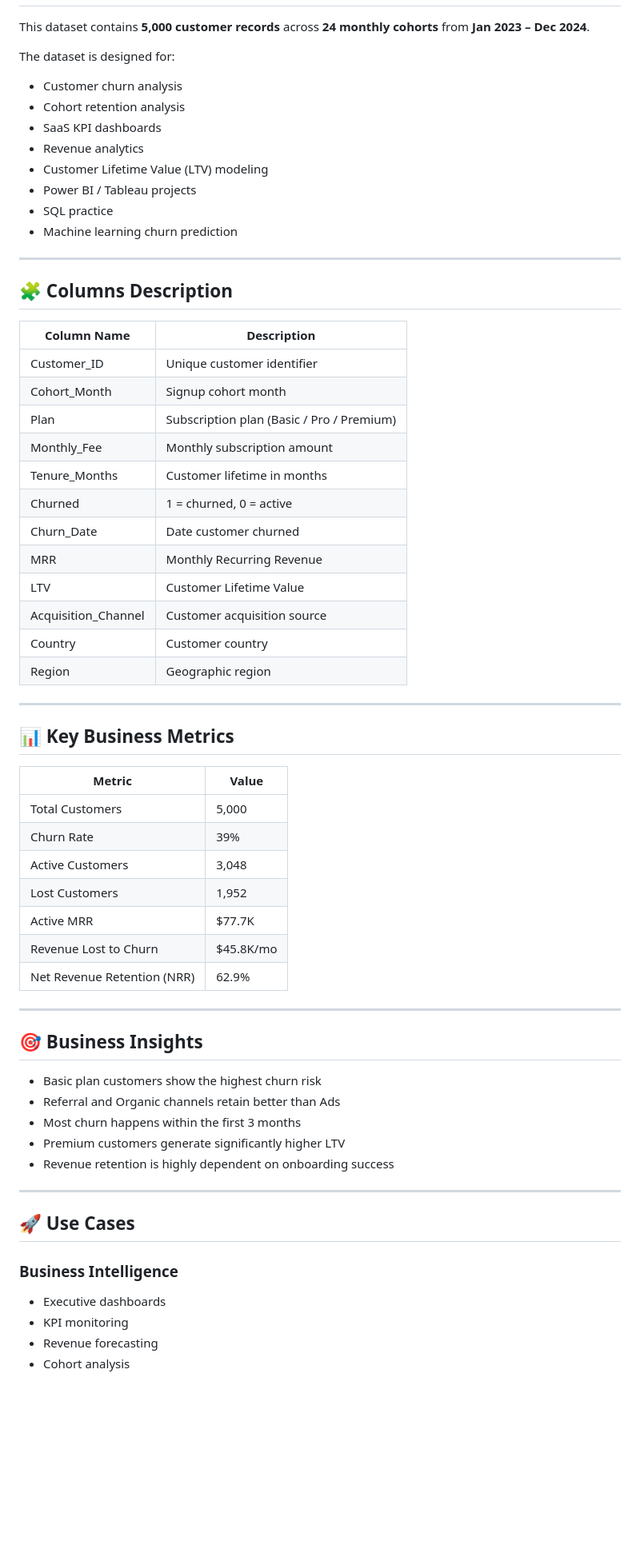
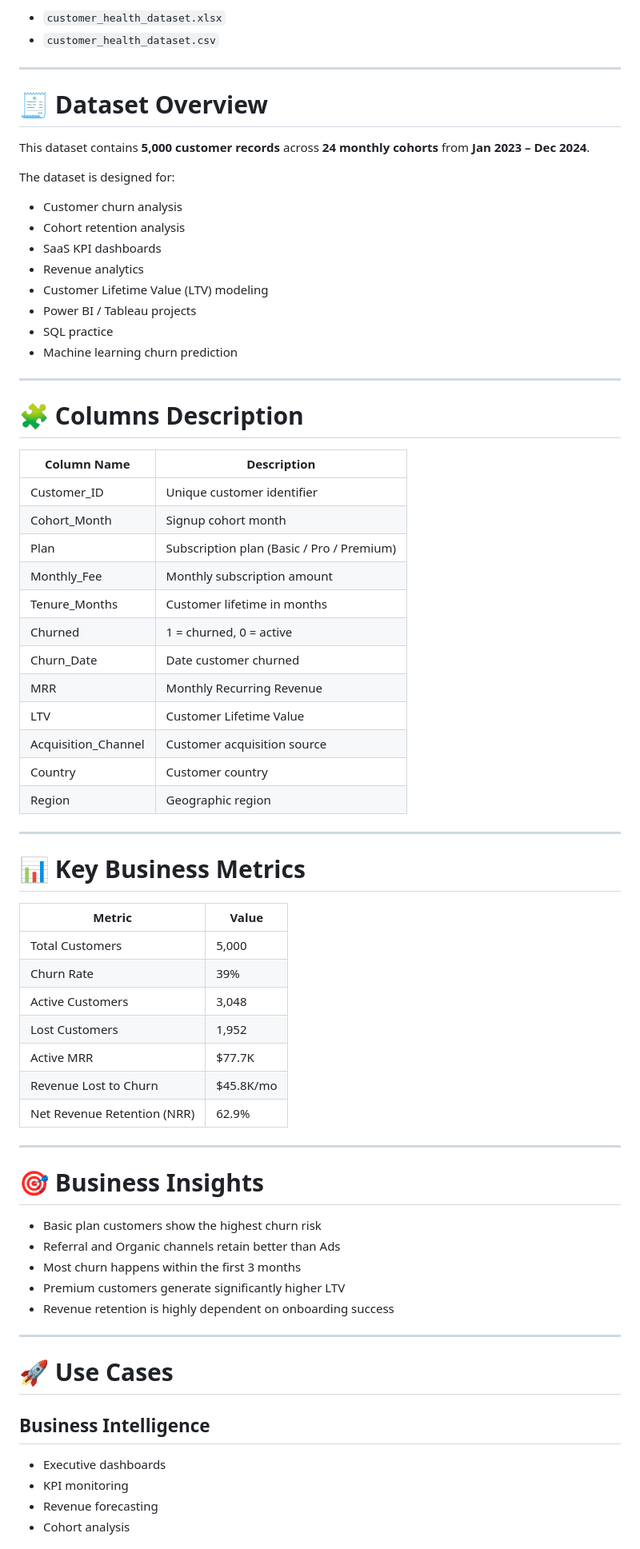
Before and after one commit to saitejajakkula/SAAS-Customer-Churn-Analysis, a Markdown page: README.md, the part around one of its changes. Shown at 80% size. GitHub-like rendering; blank space fills up the shorter version.

Commit message:
Update README formatting and content structure

```diff
--- a/README.md
+++ b/README.md
@@ -59,68 +63,74 @@ A synthetic SaaS customer health and churn analytics dataset extracted from a CE
+- `customer_health_dataset.xlsx`
+- `customer_health_dataset.csv`
+
+---
+
+# 🧾 Dataset Overview
 
 This dataset contains **5,000 customer records** across **24 monthly cohorts** from **Jan 2023 – Dec 2024**.
 
 The dataset is designed for:
 
-* Customer churn analysis
-* Cohort retention analysis
-* SaaS KPI dashboards
-* Revenue analytics
-* Customer Lifetime Value (LTV) modeling
-* Power BI / Tableau projects
-* SQL practice
-* Machine learning churn prediction
+- Customer churn analysis
+- Cohort retention analysis
+- SaaS KPI dashboards
+- Revenue analytics
+- Customer Lifetime Value (LTV) modeling
+- Power BI / Tableau projects
+- SQL practice
+- Machine learning churn prediction
 
 ---
 
-## 🧩 Columns Description
+# 🧩 Columns Description
 
-| Column Name         | Description                               |
-| ------------------- | ----------------------------------------- |
-| Customer_ID         | Unique customer identifier                |
-| Cohort_Month        | Signup cohort month                       |
-| Plan                | Subscription plan (Basic / Pro / Premium) |
-| Monthly_Fee         | Monthly subscription amount               |
-| Tenure_Months       | Customer lifetime in months               |
-| Churned             | 1 = churned, 0 = active                   |
-| Churn_Date          | Date customer churned                     |
-| MRR                 | Monthly Recurring Revenue                 |
-| LTV                 | Customer Lifetime Value                   |
-| Acquisition_Channel | Customer acquisition source               |
-| Country             | Customer country                          |
-| Region              | Geographic region                         |
+| Column Name | Description |
+|---|---|
+| Customer_ID | Unique customer identifier |
+| Cohort_Month | Signup cohort month |
+| Plan | Subscription plan (Basic / Pro / Premium) |
+| Monthly_Fee | Monthly subscription amount |
+| Tenure_Months | Customer lifetime in months |
+| Churned | 1 = churned, 0 = active |
+| Churn_Date | Date customer churned |
+| MRR | Monthly Recurring Revenue |
+| LTV | Customer Lifetime Value |
+| Acquisition_Channel | Customer acquisition source |
+| Country | Customer country |
+| Region | Geographic region |
 
 ---
 
-## 📊 Key Business Metrics
+# 📊 Key Business Metrics
 
-| Metric                      | Value     |
-| --------------------------- | --------- |
-| Total Customers             | 5,000     |
-| Churn Rate                  | 39%       |
-| Active Customers            | 3,048     |
-| Lost Customers              | 1,952     |
-| Active MRR                  | $77.7K    |
-| Revenue Lost to Churn       | $45.8K/mo |
-| Net Revenue Retention (NRR) | 62.9%     |
+| Metric | Value |
+|---|---|
+| Total Customers | 5,000 |
+| Churn Rate | 39% |
+| Active Customers | 3,048 |
+| Lost Customers | 1,952 |
+| Active MRR | $77.7K |
+| Revenue Lost to Churn | $45.8K/mo |
+| Net Revenue Retention (NRR) | 62.9% |
 
 ---
 
-## 🎯 Business Insights
+# 🎯 Business Insights
 
-* Basic plan customers show the highest churn risk
-* Referral and Organic channels retain better than Ads
-* Most churn happens within the first 3 months
-* Premium customers generate significantly higher LTV
-* Revenue retention is highly dependent on onboarding success
+- Basic plan customers show the highest churn risk
+- Referral and Organic channels retain better than Ads
+- Most churn happens within the first 3 months
+- Premium customers generate significantly higher LTV
+- Revenue retention is highly dependent on onboarding success
 
 ---
 
-## 🚀 Use Cases
+# 🚀 Use Cases
 
-### Business Intelligence
+## Business Intelligence
 
-* Executive dashboards
-* KPI monitoring
-* Revenue forecasting
-* Cohort analysis
+- Executive dashboards
+- KPI monitoring
+- Revenue forecasting
+- Cohort analysis
 
```
Also changed, not shown: other parts of README.md (+66 -62 lines).
